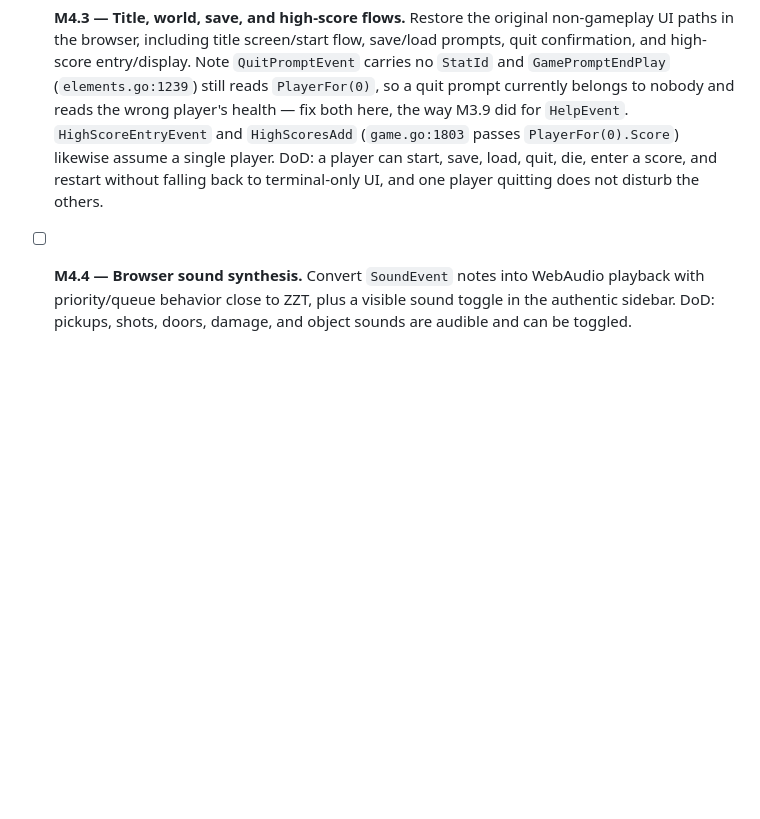
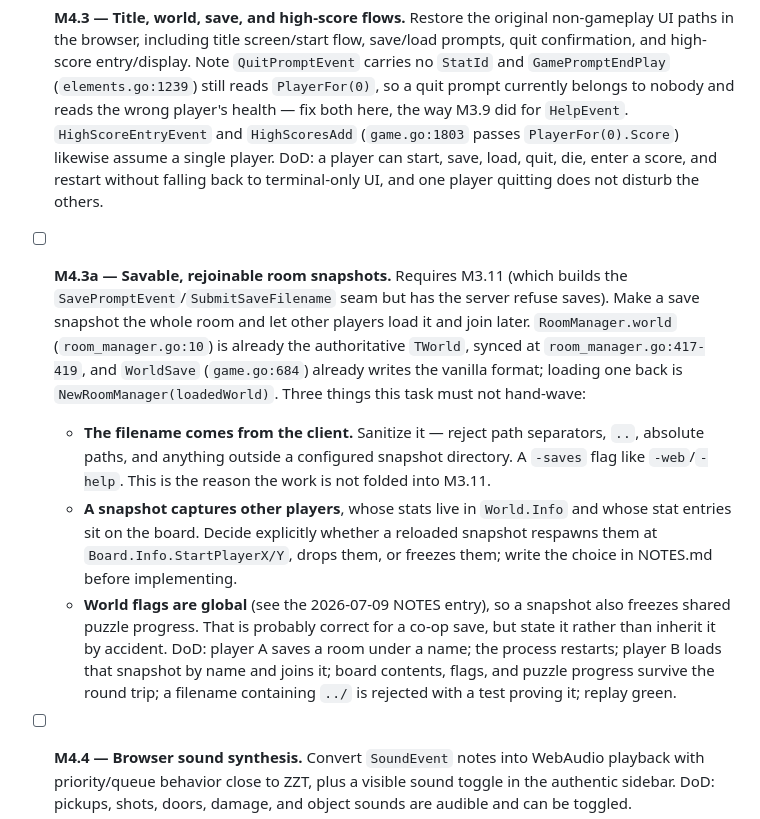
Before and after one commit to shotintoeternity/zztmmo, a Markdown page: TASKS.md, the part around the change. Rendered like a GitHub page; blank space fills up the shorter version.

```diff
--- a/TASKS.md
+++ b/TASKS.md
@@ -298,6 +298,29 @@ semantics while keeping the server authoritative.
   load, quit, die, enter a score, and restart without falling back to
   terminal-only UI, and one player quitting does not disturb the others.
 
+- [ ] **M4.3a — Savable, rejoinable room snapshots.** Requires M3.11 (which
+  builds the `SavePromptEvent`/`SubmitSaveFilename` seam but has the server
+  refuse saves). Make a save snapshot the whole room and let other players load
+  it and join later. `RoomManager.world` (`room_manager.go:10`) is already the
+  authoritative `TWorld`, synced at `room_manager.go:417-419`, and `WorldSave`
+  (`game.go:684`) already writes the vanilla format; loading one back is
+  `NewRoomManager(loadedWorld)`. Three things this task must not hand-wave:
+  * **The filename comes from the client.** Sanitize it — reject path
+    separators, `..`, absolute paths, and anything outside a configured
+    snapshot directory. A `-saves` flag like `-web`/`-help`. This is the reason
+    the work is not folded into M3.11.
+  * **A snapshot captures other players**, whose stats live in `World.Info` and
+    whose stat entries sit on the board. Decide explicitly whether a reloaded
+    snapshot respawns them at `Board.Info.StartPlayerX/Y`, drops them, or
+    freezes them; write the choice in NOTES.md before implementing.
+  * **World flags are global** (see the 2026-07-09 NOTES entry), so a snapshot
+    also freezes shared puzzle progress. That is probably correct for a co-op
+    save, but state it rather than inherit it by accident.
+  DoD: player A saves a room under a name; the process restarts; player B loads
+  that snapshot by name and joins it; board contents, flags, and puzzle progress
+  survive the round trip; a filename containing `../` is rejected with a test
+  proving it; replay green.
+
 - [ ] **M4.4 — Browser sound synthesis.** Convert `SoundEvent` notes into
   WebAudio playback with priority/queue behavior close to ZZT, plus a visible
   sound toggle in the authentic sidebar. DoD: pickups, shots, doors, damage,
```
Also changed, not shown: NOTES.md (+76 -0 lines).
